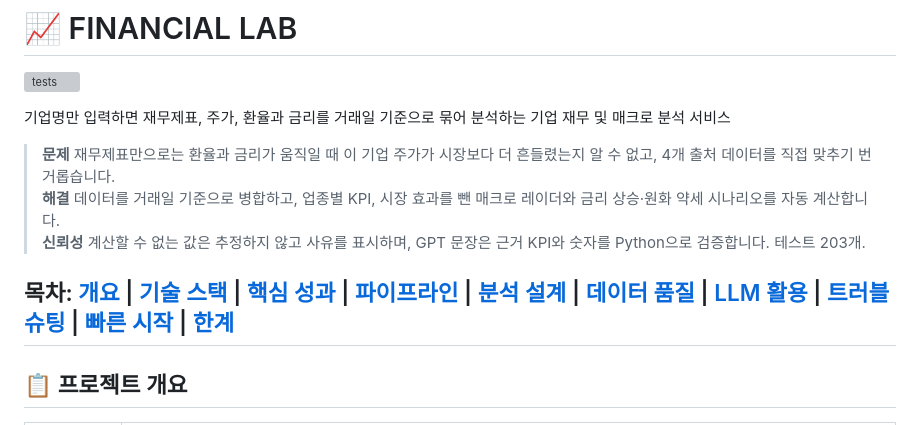
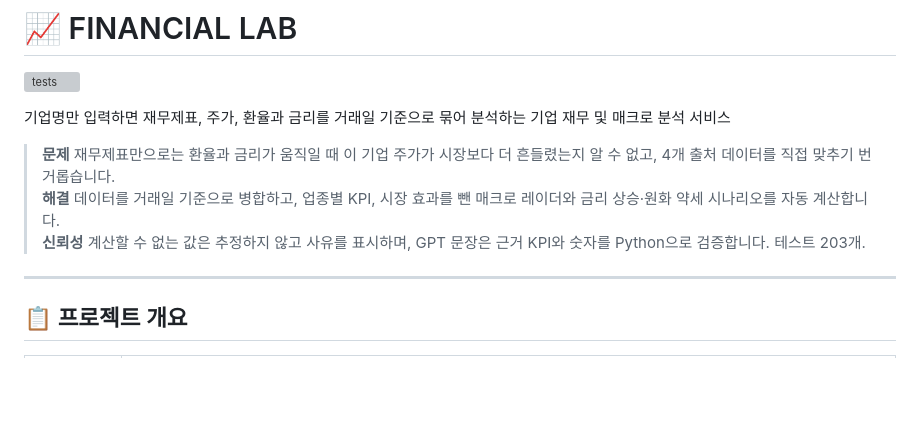
Before and after one commit to David9733/financial_analysis, a Markdown page: README.md, the part around one of its changes. GitHub-like rendering; blank space fills up the shorter version; grey boxes are pictures that could not be loaded.

```diff
--- a/README.md
+++ b/README.md
@@ -10,7 +10,6 @@
 > **해결** 데이터를 거래일 기준으로 병합하고, 업종별 KPI, 시장 효과를 뺀 매크로 레이더와 금리 상승·원화 약세 시나리오를 자동 계산합니다.<br>
 > **신뢰성** 계산할 수 없는 값은 추정하지 않고 사유를 표시하며, GPT 문장은 근거 KPI와 숫자를 Python으로 검증합니다. 테스트 203개.
 
-**목차**: [개요](#-프로젝트-개요) | [기술 스택](#️-기술-스택-및-선택-이유) | [핵심 성과](#-핵심-성과) | [파이프라인](#-분석-파이프라인) | [분석 설계](#-분석-설계와-의사결정) | [데이터 품질](#-데이터-품질-관리) | [LLM 활용](#-llm-활용-방식) | [트러블슈팅](#-트러블슈팅) | [빠른 시작](#-빠른-시작) | [한계](#️-한계와-향후-개선)
 ---
 
 ## 📋 프로젝트 개요
```
Also changed, not shown: other parts of README.md (+4 -1 lines).
